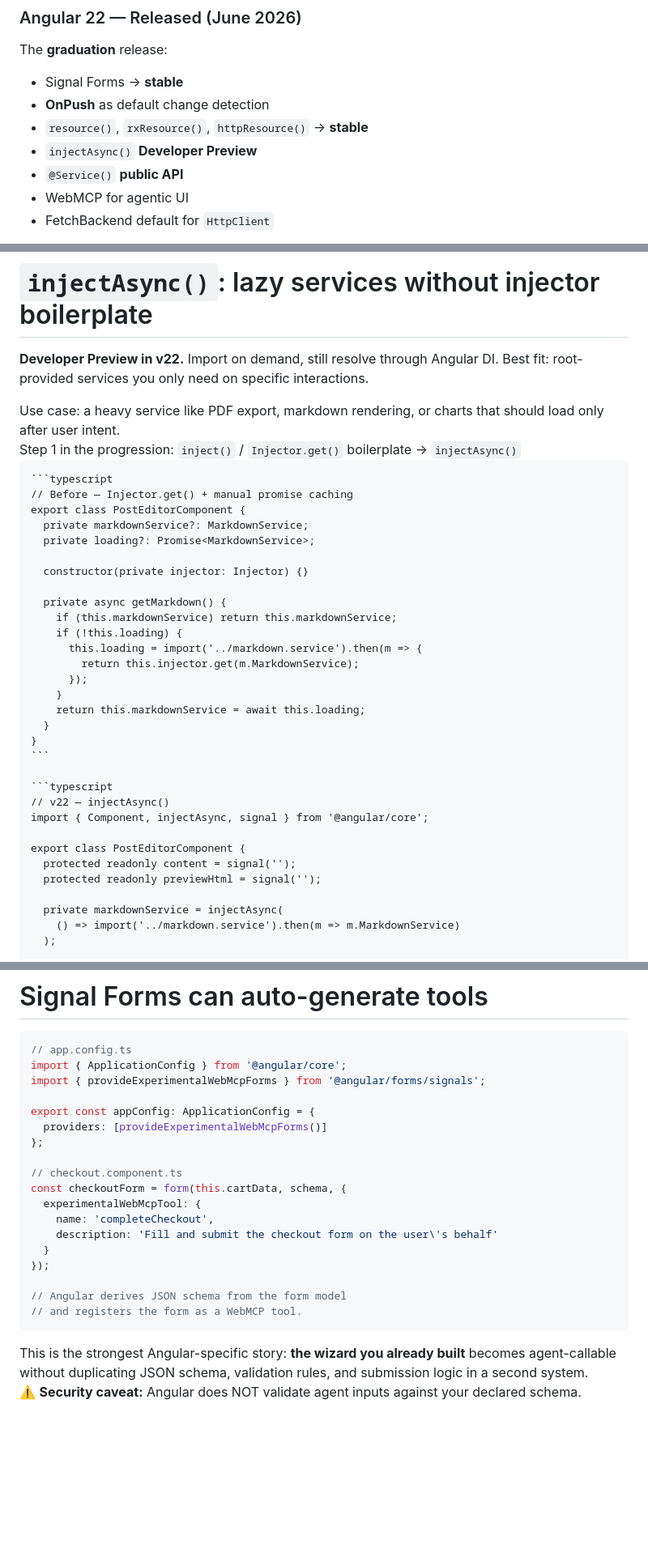
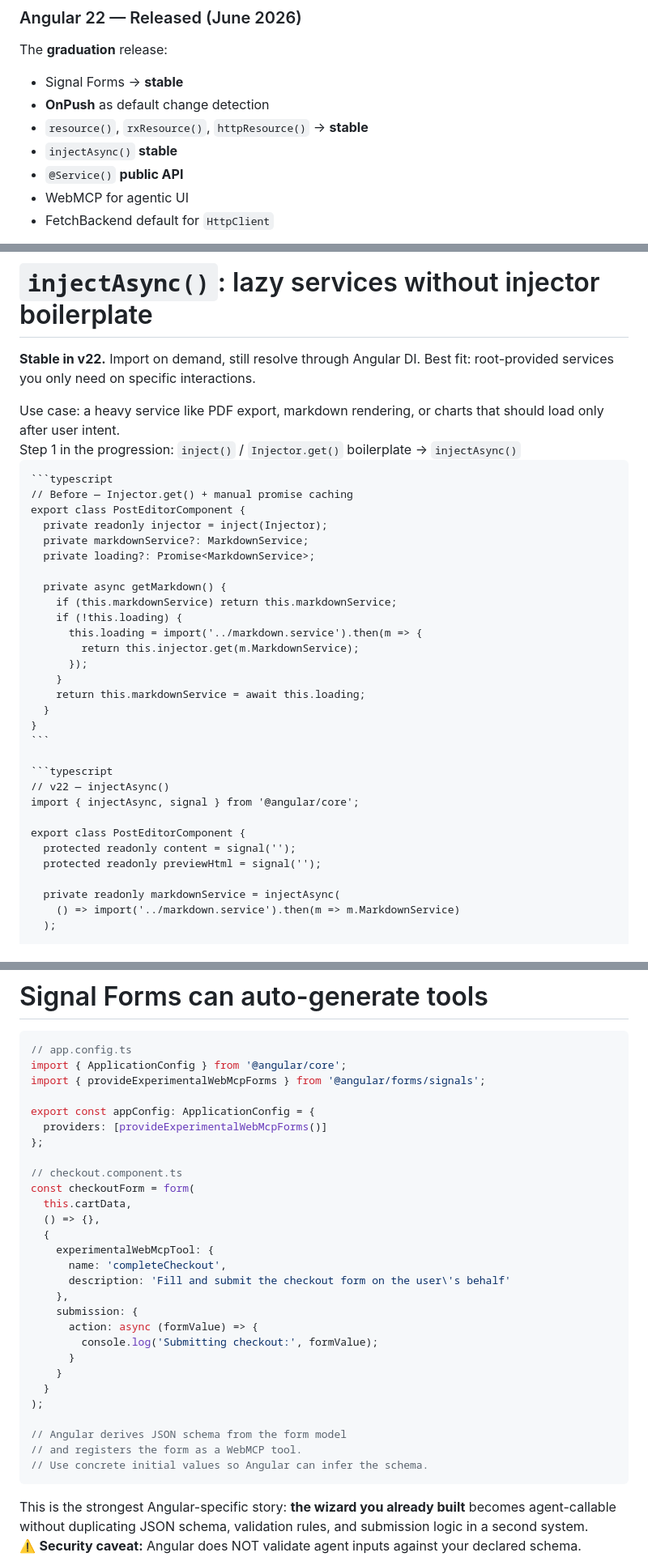
Before and after one commit to the-ult/presentation-angular-updates, a Markdown page: slides.md, 3 parts joined by grey strips. Shown at 81% size. Rendered like a GitHub page; blank space fills up the shorter version.

````diff
--- a/slides.md
+++ b/slides.md
@@ -80,7 +80,7 @@ The **graduation** release:
 - Signal Forms → **stable**
 - **OnPush** as default change detection
 - `resource()`, `rxResource()`, `httpResource()` → **stable**
-- `injectAsync()` **Developer Preview**
+- `injectAsync()` **stable**
 - `@Service()` **public API**
 - WebMCP for agentic UI
 - FetchBackend default for `HttpClient`
@@ -1145,7 +1173,7 @@ enum ChangeDetectionStrategy {
 
 # `injectAsync()`: lazy services without injector boilerplate
 
-**Developer Preview in v22.** Import on demand, still resolve through Angular DI.
+**Stable in v22.** Import on demand, still resolve through Angular DI.
 Best fit: root-provided services you only need on specific interactions.
 
 <div class="text-sm pt-2 opacity-80">
@@ -1160,10 +1188,9 @@ Step 1 in the progression: <code>inject()</code> / <code>Injector.get()</code> b
 ```typescript
 // Before — Injector.get() + manual promise caching
 export class PostEditorComponent {
+  private readonly injector = inject(Injector);
   private markdownService?: MarkdownService;
   private loading?: Promise<MarkdownService>;
-
-  constructor(private injector: Injector) {}
 
   private async getMarkdown() {
     if (this.markdownService) return this.markdownService;
@@ -1179,13 +1206,13 @@ export class PostEditorComponent {
 
 ```typescript
 // v22 — injectAsync()
-import { Component, injectAsync, signal } from '@angular/core';
+import { injectAsync, signal } from '@angular/core';
 
 export class PostEditorComponent {
   protected readonly content = signal('');
   protected readonly previewHtml = signal('');
 
-  private markdownService = injectAsync(
+  private readonly markdownService = injectAsync(
     () => import('../markdown.service').then(m => m.MarkdownService)
   );
 
@@ -1665,15 +1704,25 @@ export const appConfig: ApplicationConfig = {
 };
 
 // checkout.component.ts
-const checkoutForm = form(this.cartData, schema, {
-  experimentalWebMcpTool: {
-    name: 'completeCheckout',
-    description: 'Fill and submit the checkout form on the user\'s behalf'
+const checkoutForm = form(
+  this.cartData,
+  () => {},
+  {
+    experimentalWebMcpTool: {
+      name: 'completeCheckout',
+      description: 'Fill and submit the checkout form on the user\'s behalf'
+    },
+    submission: {
+      action: async (formValue) => {
+        console.log('Submitting checkout:', formValue);
+      }
+    }
   }
-});
+);
 
 // Angular derives JSON schema from the form model
 // and registers the form as a WebMCP tool.
+// Use concrete initial values so Angular can infer the schema.
 ```
 
 <div class="text-xs opacity-70 pt-2">
````
Also changed, not shown: other parts of slides.md (+82 -42 lines).
